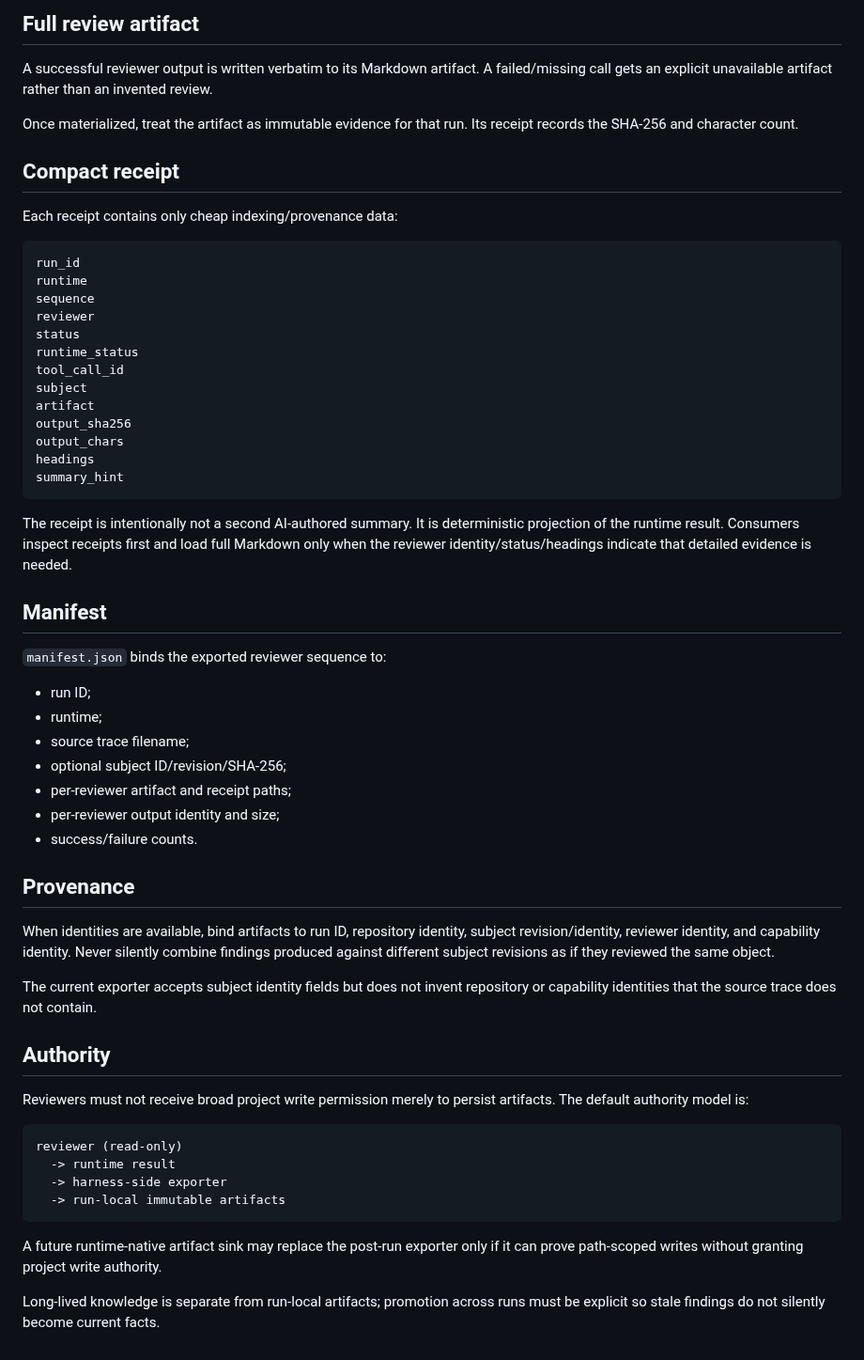
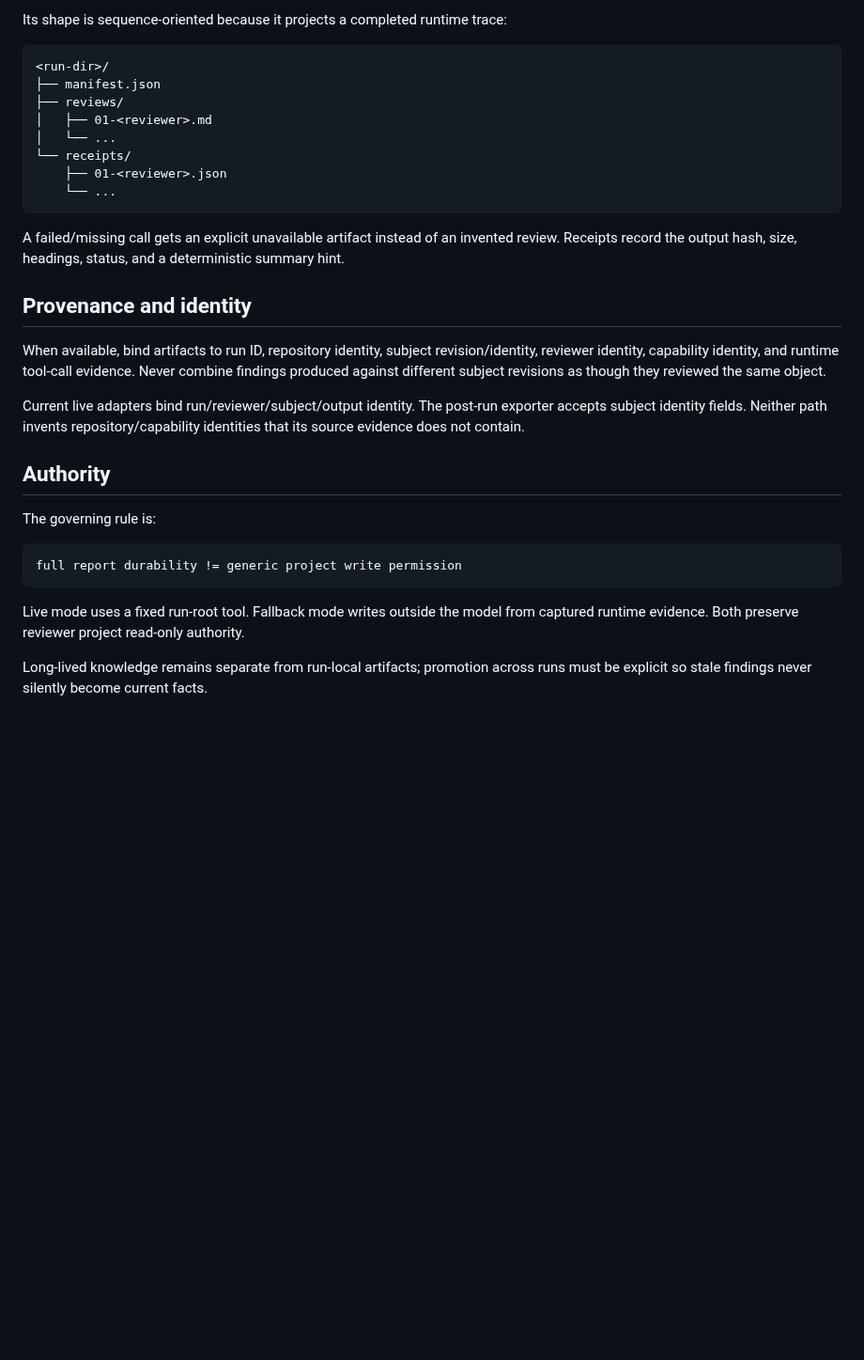
Before and after one commit to Hugloss/agentsCookbook, a Markdown page: protocols/run-artifacts.md, the part around one of its changes. Shown at 94% size. GitHub-like rendering; blank space fills up the shorter version.

````diff
--- a/protocols/run-artifacts.md
+++ b/protocols/run-artifacts.md
@@ -40,61 +96,33 @@ The exporter reads real `subagent` calls from Pi JSONL or real `task` results fr
 
-## Full review artifact
-
-A successful reviewer output is written verbatim to its Markdown artifact. A failed/missing call gets an explicit unavailable artifact rather than an invented review.
-
-Once materialized, treat the artifact as immutable evidence for that run. Its receipt records the SHA-256 and character count.
-
-## Compact receipt
-
-Each receipt contains only cheap indexing/provenance data:
+Its shape is sequence-oriented because it projects a completed runtime trace:
 
 ```text
-run_id
-runtime
-sequence
-reviewer
-status
-runtime_status
-tool_call_id
-subject
-artifact
-output_sha256
-output_chars
-headings
-summary_hint
+<run-dir>/
+├── manifest.json
+├── reviews/
+│   ├── 01-<reviewer>.md
+│   └── ...
+└── receipts/
+    ├── 01-<reviewer>.json
+    └── ...
 ```
 
-The receipt is intentionally not a second AI-authored summary. It is deterministic projection of the runtime result. Consumers inspect receipts first and load full Markdown only when the reviewer identity/status/headings indicate that detailed evidence is needed.
+A failed/missing call gets an explicit unavailable artifact instead of an invented review. Receipts record the output hash, size, headings, status, and a deterministic summary hint.
 
-## Manifest
+## Provenance and identity
 
-`manifest.json` binds the exported reviewer sequence to:
+When available, bind artifacts to run ID, repository identity, subject revision/identity, reviewer identity, capability identity, and runtime tool-call evidence. Never combine findings produced against different subject revisions as though they reviewed the same object.
 
-- run ID;
-- runtime;
-- source trace filename;
-- optional subject ID/revision/SHA-256;
-- per-reviewer artifact and receipt paths;
-- per-reviewer output identity and size;
-- success/failure counts.
-
-## Provenance
-
-When identities are available, bind artifacts to run ID, repository identity, subject revision/identity, reviewer identity, and capability identity. Never silently combine findings produced against different subject revisions as if they reviewed the same object.
-
-The current exporter accepts subject identity fields but does not invent repository or capability identities that the source trace does not contain.
+Current live adapters bind run/reviewer/subject/output identity. The post-run exporter accepts subject identity fields. Neither path invents repository/capability identities that its source evidence does not contain.
 
 ## Authority
 
-Reviewers must not receive broad project write permission merely to persist artifacts. The default authority model is:
+The governing rule is:
 
 ```text
-reviewer (read-only)
-  -> runtime result
-  -> harness-side exporter
-  -> run-local immutable artifacts
+full report durability != generic project write permission
 ```
 
-A future runtime-native artifact sink may replace the post-run exporter only if it can prove path-scoped writes without granting project write authority.
+Live mode uses a fixed run-root tool. Fallback mode writes outside the model from captured runtime evidence. Both preserve reviewer project read-only authority.
 
-Long-lived knowledge is separate from run-local artifacts; promotion across runs must be explicit so stale findings do not silently become current facts.
+Long-lived knowledge remains separate from run-local artifacts; promotion across runs must be explicit so stale findings never silently become current facts.
````
Also changed, not shown: other parts of protocols/run-artifacts.md (+71 -15 lines).
